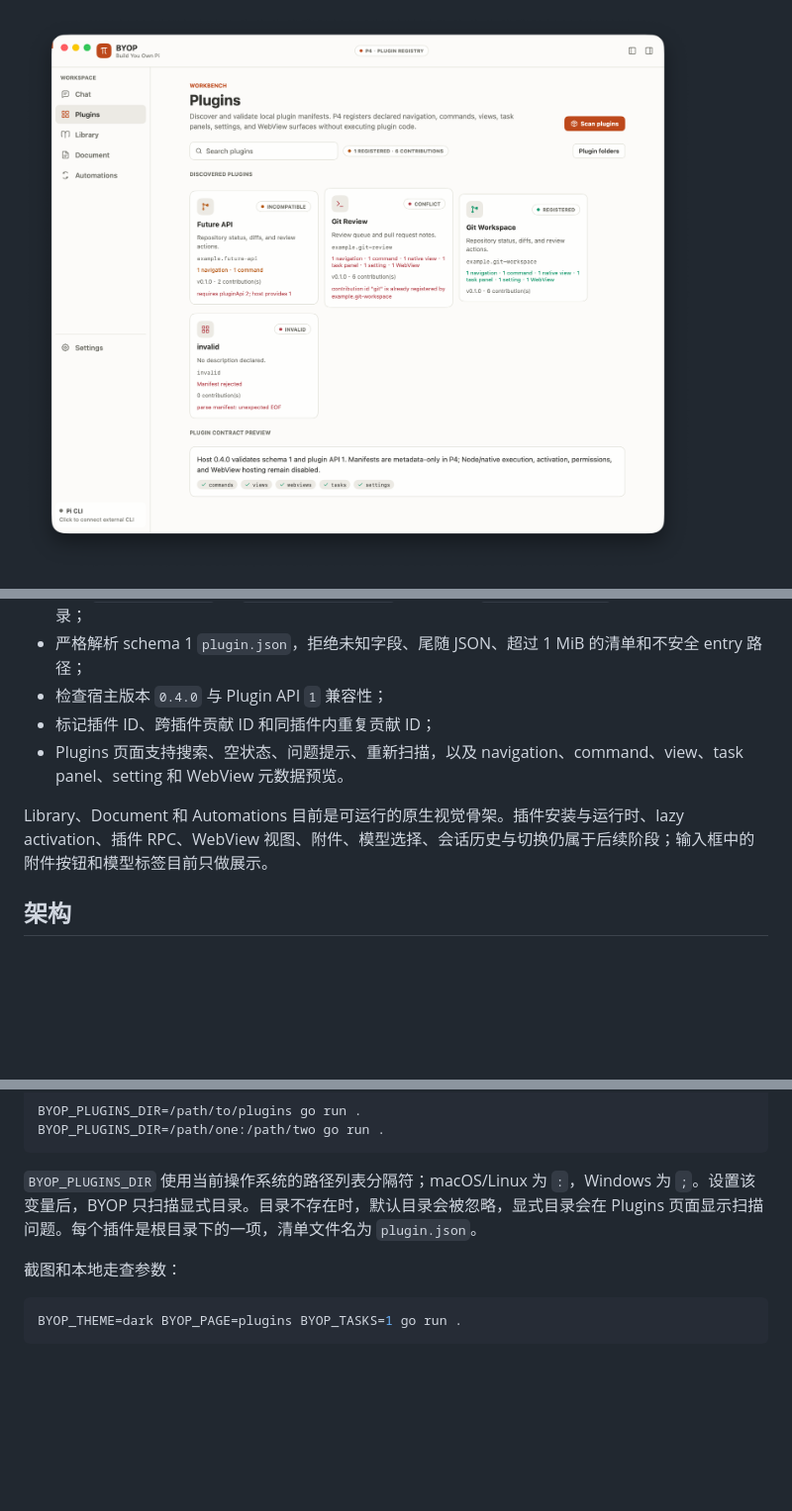
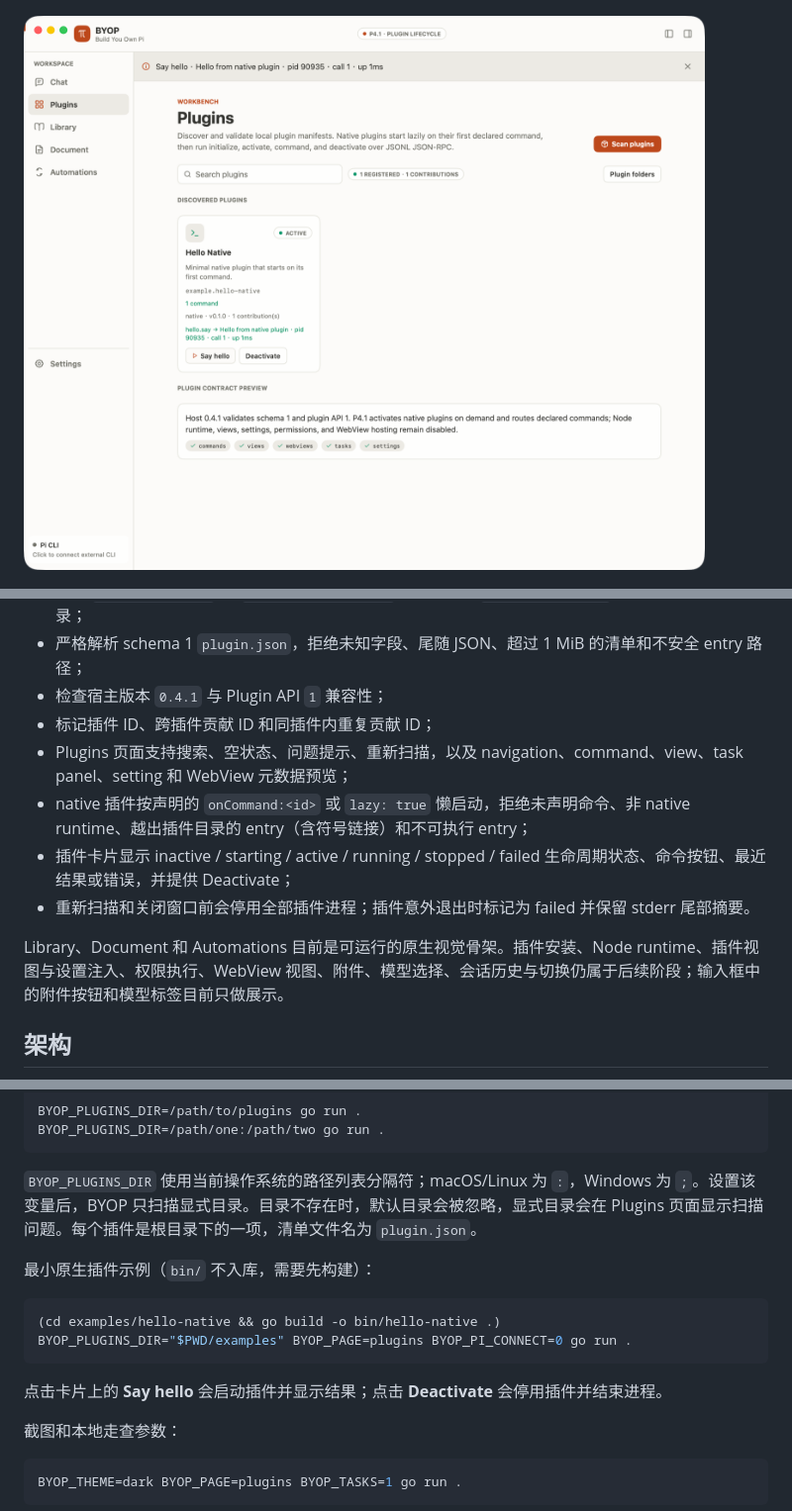
Before and after one commit to lexleizou/byop, a Markdown page: README.md, 3 parts joined by grey strips. Shown: that part at 99% size. Rendered like a GitHub page; pictures changed too: docs/screenshots/p41-plugin-active.png (added); blank space fills up the shorter version.

Commit message:
feat: add native plugin lifecycle and command activation

````diff
--- a/README.md
+++ b/README.md
@@ -6,7 +6,7 @@
 
 ![BYOP Onevra chat](docs/screenshots/p3-2a-onevra-chat.png)
 
-![BYOP plugin manifest registry](docs/screenshots/p4-plugin-registry.png)
+![BYOP native plugin lifecycle](docs/screenshots/p41-plugin-active.png)
 
 ![BYOP Settings](docs/screenshots/p2-settings-connected.png)
 
@@ -43,11 +43,14 @@
 - 固定 20 px 导航图标槽位，展开与收起状态保持左边缘对齐；
 - 扫描 `~/.byop/plugins` 与 `<cwd>/.byop/plugins`，也可通过 `BYOP_PLUGINS_DIR` 指定一个或多个目录；
 - 严格解析 schema 1 `plugin.json`，拒绝未知字段、尾随 JSON、超过 1 MiB 的清单和不安全 entry 路径；
-- 检查宿主版本 `0.4.0` 与 Plugin API `1` 兼容性；
+- 检查宿主版本 `0.4.1` 与 Plugin API `1` 兼容性；
 - 标记插件 ID、跨插件贡献 ID 和同插件内重复贡献 ID；
-- Plugins 页面支持搜索、空状态、问题提示、重新扫描，以及 navigation、command、view、task panel、setting 和 WebView 元数据预览。
+- Plugins 页面支持搜索、空状态、问题提示、重新扫描，以及 navigation、command、view、task panel、setting 和 WebView 元数据预览；
+- native 插件按声明的 `onCommand:<id>` 或 `lazy: true` 懒启动，拒绝未声明命令、非 native runtime、越出插件目录的 entry（含符号链接）和不可执行 entry；
+- 插件卡片显示 inactive / starting / active / running / stopped / failed 生命周期状态、命令按钮、最近结果或错误，并提供 Deactivate；
+- 重新扫描和关闭窗口前会停用全部插件进程；插件意外退出时标记为 failed 并保留 stderr 尾部摘要。
 
-Library、Document 和 Automations 目前是可运行的原生视觉骨架。插件安装与运行时、lazy activation、插件 RPC、WebView 视图、附件、模型选择、会话历史与切换仍属于后续阶段；输入框中的附件按钮和模型标签目前只做展示。
+Library、Document 和 Automations 目前是可运行的原生视觉骨架。插件安装、Node runtime、插件视图与设置注入、权限执行、WebView 视图、附件、模型选择、会话历史与切换仍属于后续阶段；输入框中的附件按钮和模型标签目前只做展示。
 
 ## 架构
 
@@ -114,6 +120,15 @@ BYOP_PLUGINS_DIR=/path/one:/path/two go run .
 
 `BYOP_PLUGINS_DIR` 使用当前操作系统的路径列表分隔符；macOS/Linux 为 `:`，Windows 为 `;`。设置该变量后，BYOP 只扫描显式目录。目录不存在时，默认目录会被忽略，显式目录会在 Plugins 页面显示扫描问题。每个插件是根目录下的一项，清单文件名为 `plugin.json`。
 
+最小原生插件示例（`bin/` 不入库，需要先构建）：
+
+```sh
+(cd examples/hello-native && go build -o bin/hello-native .)
+BYOP_PLUGINS_DIR="$PWD/examples" BYOP_PAGE=plugins BYOP_PI_CONNECT=0 go run .
+```
+
+点击卡片上的 **Say hello** 会启动插件并显示结果；点击 **Deactivate** 会停用插件并结束进程。
+
 截图和本地走查参数：
 
 ```sh
````
Also changed, not shown: other parts of README.md (+6 -3 lines), docs/P4.1-validation.md (added, +54 -0 lines), docs/architecture.md (+55 -11 lines), examples/hello-native/README.md (added, +16 -0 lines), docs/screenshots/p41-plugin-stopped.png (added), 9 other files.
